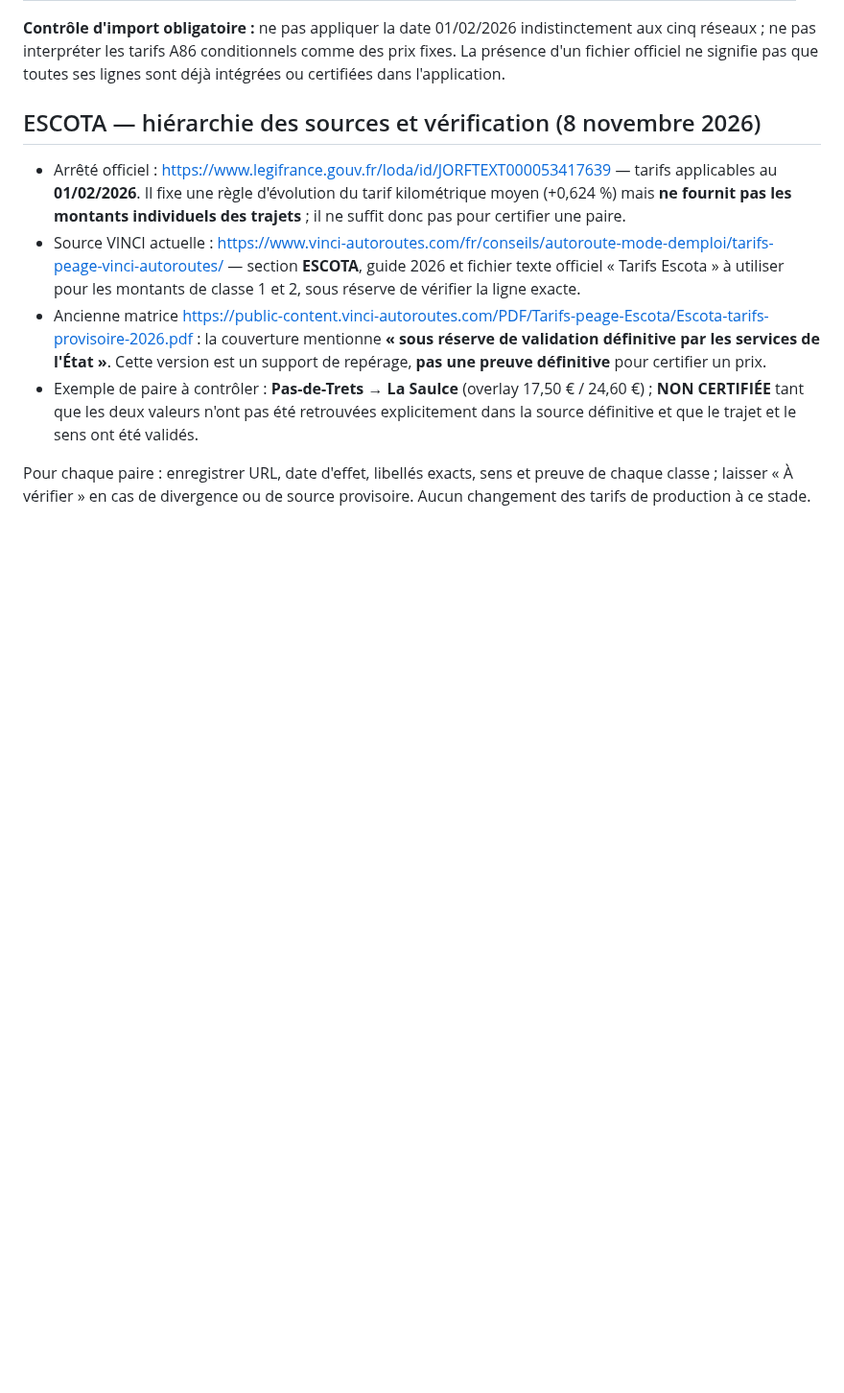
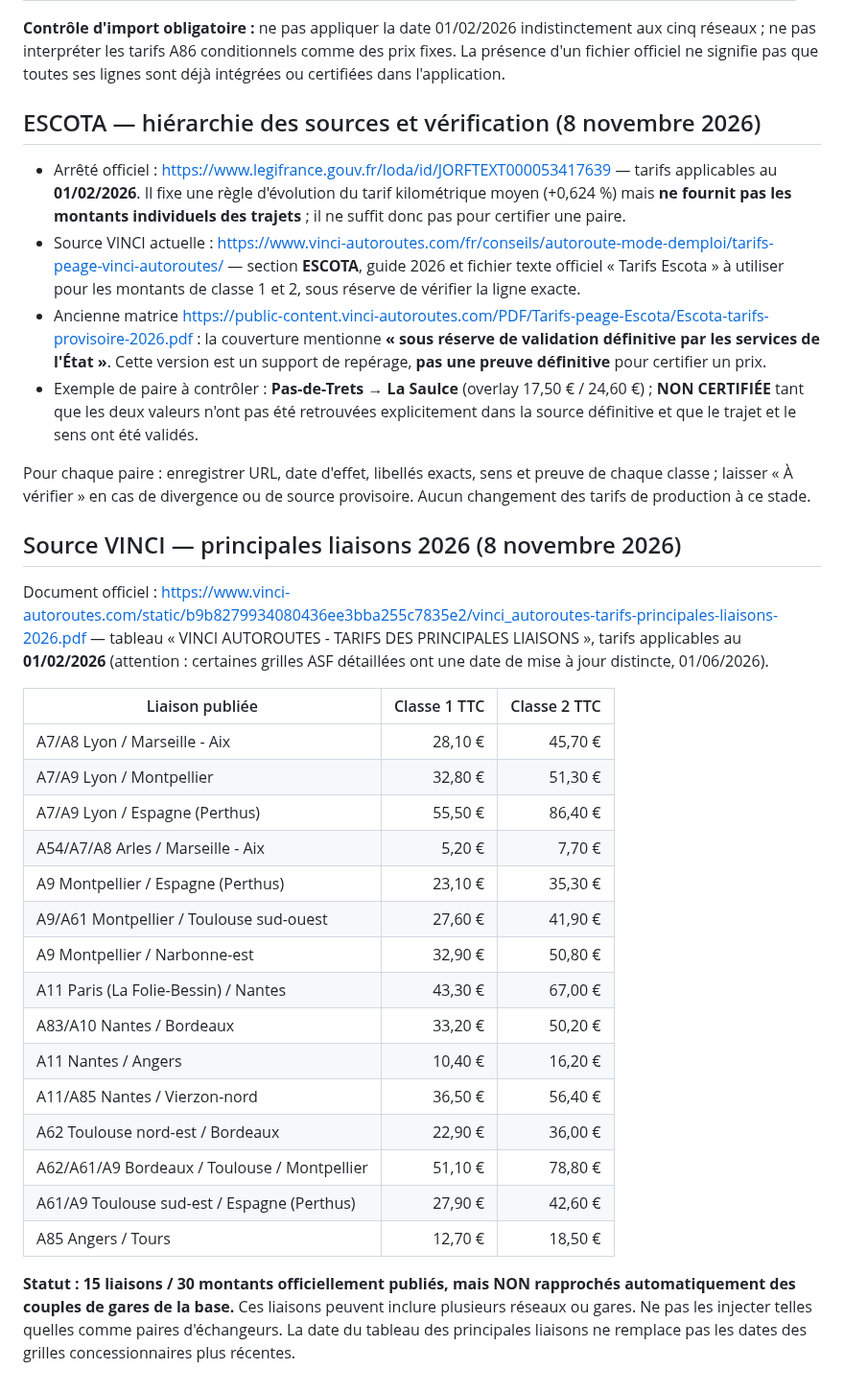
Before and after one commit to at374/convoyage-app, a Markdown page: docs/AUDIT-COUVERTURE-PEAGES-2026.md, the part around the change. Shown at 96% size. Rendered like a GitHub page; blank space fills up the shorter version.

Commit message:
docs(peages): consigner 15 liaisons VINCI 2026 classes 1 et 2 avec source primaire

```diff
--- a/docs/AUDIT-COUVERTURE-PEAGES-2026.md
+++ b/docs/AUDIT-COUVERTURE-PEAGES-2026.md
@@ -118,3 +118,28 @@ Source primaire : https://www.vinci-autoroutes.com/fr/conseils/autoroute-mode-de
 - Exemple de paire à contrôler : **Pas-de-Trets → La Saulce** (overlay 17,50 € / 24,60 €) ; **NON CERTIFIÉE** tant que les deux valeurs n'ont pas été retrouvées explicitement dans la source définitive et que le trajet et le sens ont été validés.
 
 Pour chaque paire : enregistrer URL, date d'effet, libellés exacts, sens et preuve de chaque classe ; laisser « À vérifier » en cas de divergence ou de source provisoire. Aucun changement des tarifs de production à ce stade.
+
+
+## Source VINCI — principales liaisons 2026 (8 novembre 2026)
+
+Document officiel : https://www.vinci-autoroutes.com/static/b9b8279934080436ee3bba255c7835e2/vinci_autoroutes-tarifs-principales-liaisons-2026.pdf — tableau « VINCI AUTOROUTES - TARIFS DES PRINCIPALES LIAISONS », tarifs applicables au **01/02/2026** (attention : certaines grilles ASF détaillées ont une date de mise à jour distincte, 01/06/2026).
+
+| Liaison publiée | Classe 1 TTC | Classe 2 TTC |
+|---|---:|---:|
+| A7/A8 Lyon / Marseille - Aix | 28,10 € | 45,70 € |
+| A7/A9 Lyon / Montpellier | 32,80 € | 51,30 € |
+| A7/A9 Lyon / Espagne (Perthus) | 55,50 € | 86,40 € |
+| A54/A7/A8 Arles / Marseille - Aix | 5,20 € | 7,70 € |
+| A9 Montpellier / Espagne (Perthus) | 23,10 € | 35,30 € |
+| A9/A61 Montpellier / Toulouse sud-ouest | 27,60 € | 41,90 € |
+| A9 Montpellier / Narbonne-est | 32,90 € | 50,80 € |
+| A11 Paris (La Folie-Bessin) / Nantes | 43,30 € | 67,00 € |
+| A83/A10 Nantes / Bordeaux | 33,20 € | 50,20 € |
+| A11 Nantes / Angers | 10,40 € | 16,20 € |
+| A11/A85 Nantes / Vierzon-nord | 36,50 € | 56,40 € |
+| A62 Toulouse nord-est / Bordeaux | 22,90 € | 36,00 € |
+| A62/A61/A9 Bordeaux / Toulouse / Montpellier | 51,10 € | 78,80 € |
+| A61/A9 Toulouse sud-est / Espagne (Perthus) | 27,90 € | 42,60 € |
+| A85 Angers / Tours | 12,70 € | 18,50 € |
+
+**Statut : 15 liaisons / 30 montants officiellement publiés, mais NON rapprochés automatiquement des couples de gares de la base.** Ces liaisons peuvent inclure plusieurs réseaux ou gares. Ne pas les injecter telles quelles comme paires d'échangeurs. La date du tableau des principales liaisons ne remplace pas les dates des grilles concessionnaires plus récentes.
```
